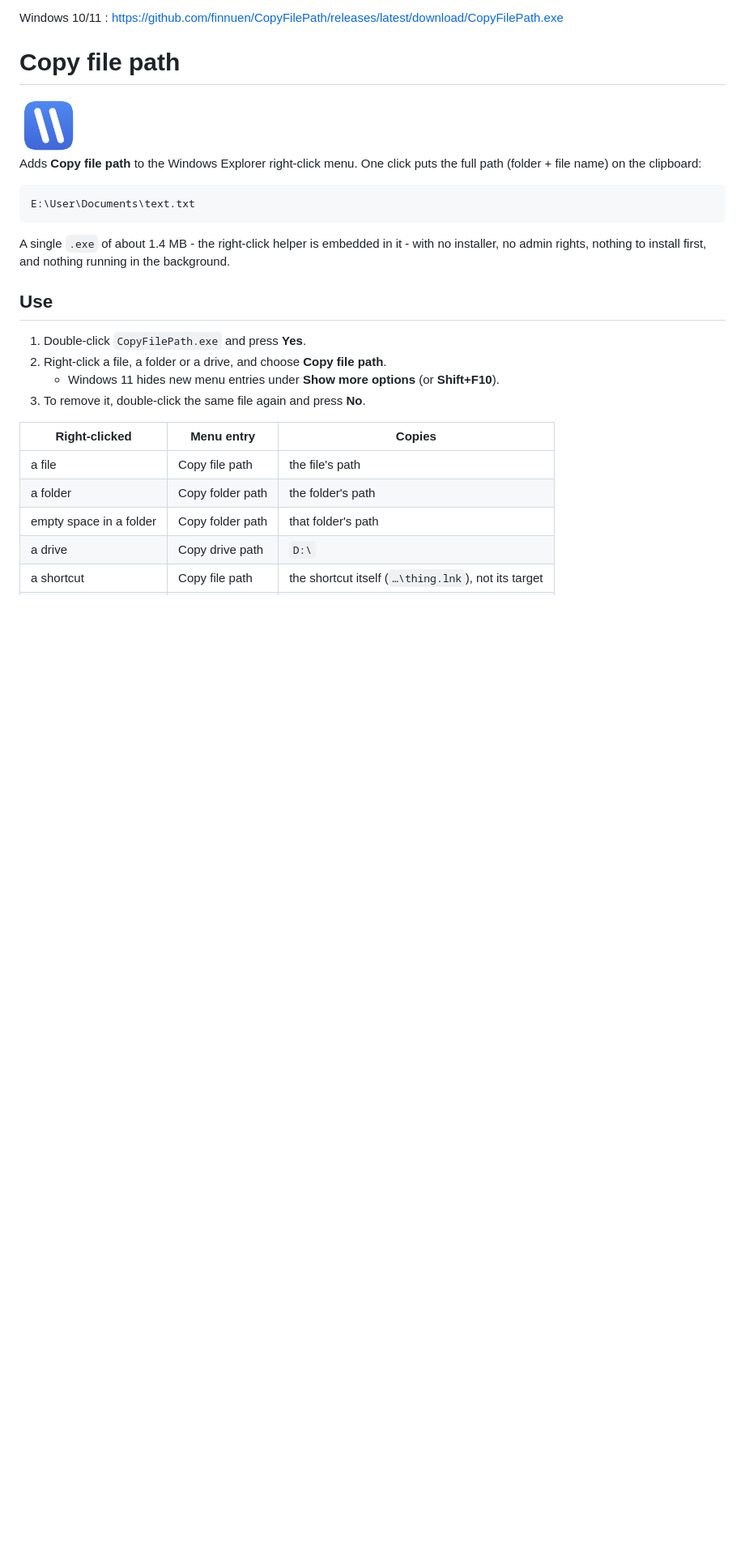
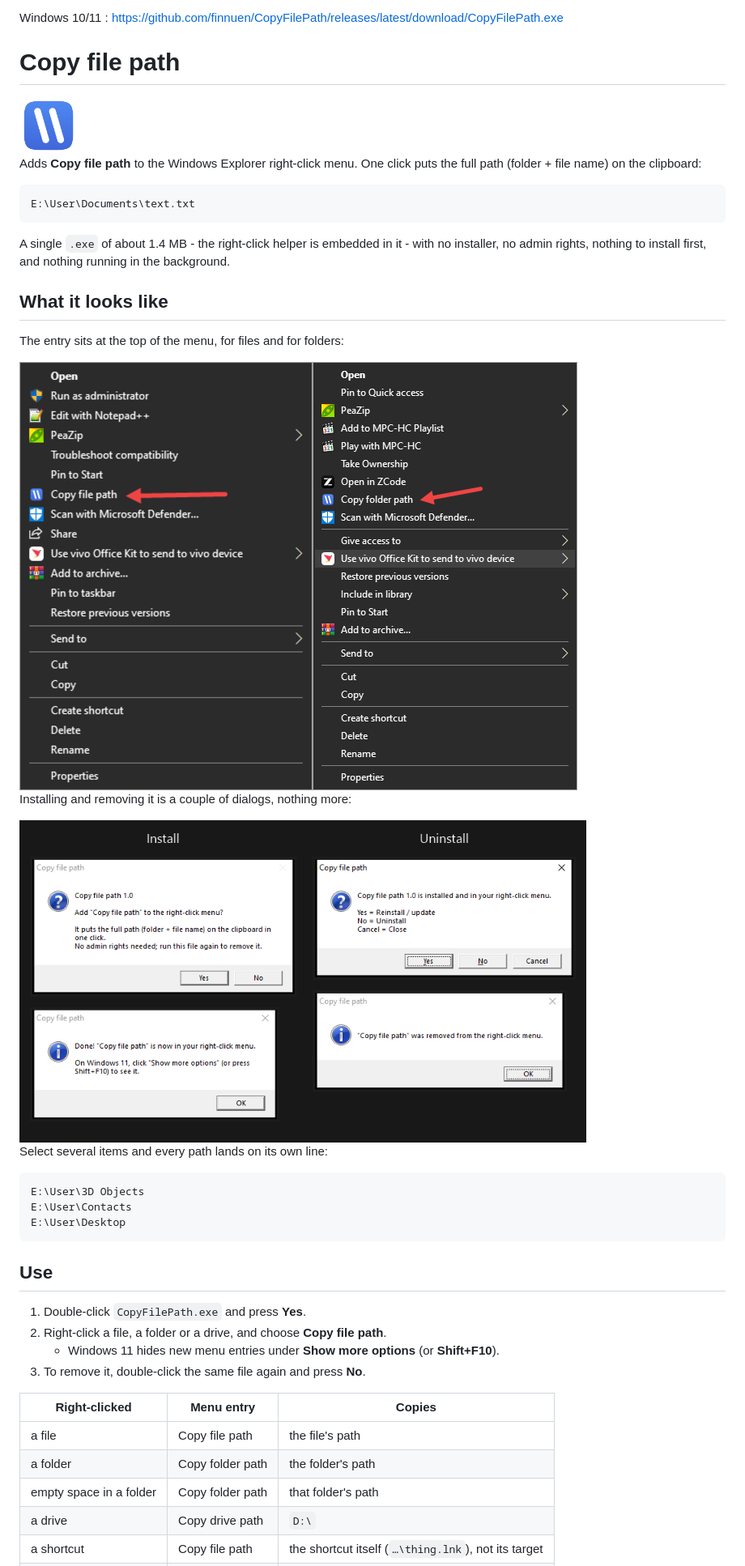
Before and after one commit to finnuen/CopyFilePath, a Markdown page: README.md, the part around one of its changes. Shown at 81% size. Drawn GitHub-style; pictures changed too: assets/install-uninstall.png (added), assets/menu.png (added); blank space fills up the shorter version.

Commit message:
README: show the menu, the install dialogs and a multi-select example
Screenshots live in assets/ and are referenced by relative path, so they travel with the repository. Also: the build section no longer claims an MSVC-only toolchain.

```diff
--- a/README.md
+++ b/README.md
@@ -14,6 +14,22 @@ path (folder + file name) on the clipboard:
 A single `.exe` of about 1.4 MB - the right-click helper is embedded in it - with no
 installer, no admin rights, nothing to install first, and nothing running in the
 background.
+
+## What it looks like
+
+The entry sits at the top of the menu, for files and for folders:
+
+<img src="assets/menu.png" width="689" alt="Right-click menu showing Copy file path and Copy folder path">
+
+Installing and removing it is a couple of dialogs, nothing more:
+
+<img src="assets/install-uninstall.png" width="700" alt="Install and uninstall dialogs">
+
+Select several items and every path lands on its own line:
+
+    E:\User\3D Objects
+    E:\User\Contacts
+    E:\User\Desktop
 
 ## Use
 
```
Also changed, not shown: other parts of README.md (+3 -2 lines).
